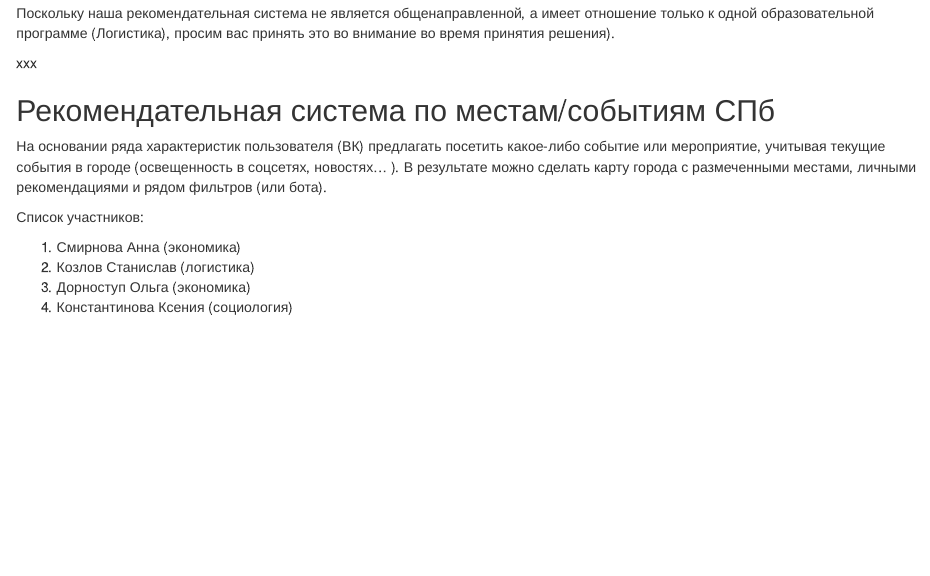
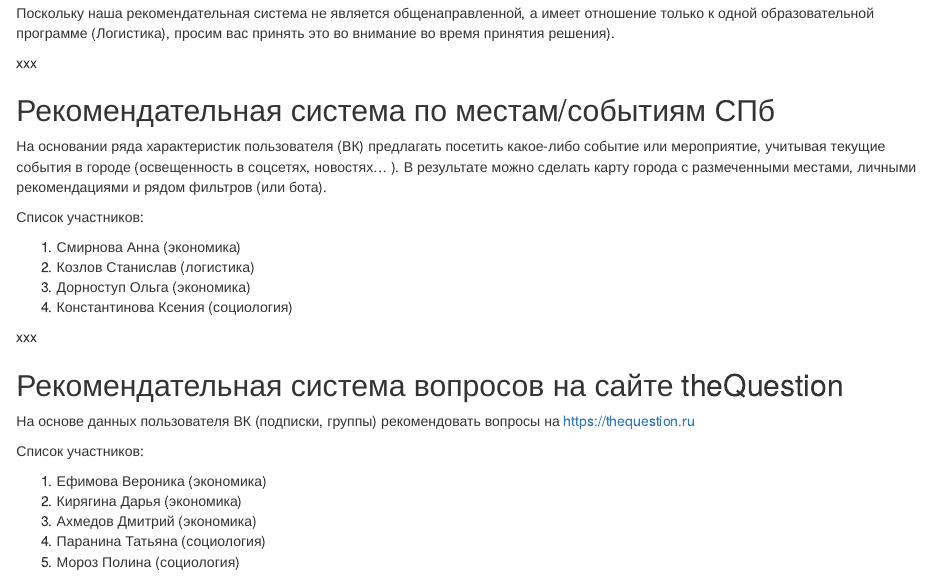
Before and after one commit to apgaev/GitRtest, an R Markdown document (projects_description.Rmd): the page in a window 1100 px wide, from 1840 px down. Rendered offline with R 4.5, knitr and Pandoc, with nearby package versions.

Commit message:
Update projects_description.Rmd

```diff
--- a/projects_description.Rmd
+++ b/projects_description.Rmd
@@ -125,3 +125,17 @@ xxx
 4. Константинова Ксения (социология)
 
 xxx
+
+## Рекомендательная система вопросов на сайте theQuestion
+
+На основе данных пользователя ВК (подписки, группы) рекомендовать вопросы на https://thequestion.ru
+
+Список участников:
+
+1. Ефимова Вероника (экономика)
+2. Кирягина Дарья (экономика)
+3. Ахмедов Дмитрий (экономика)
+4. Паранина Татьяна (социология)
+5. Мороз Полина (социология)
+
+xxx
```
